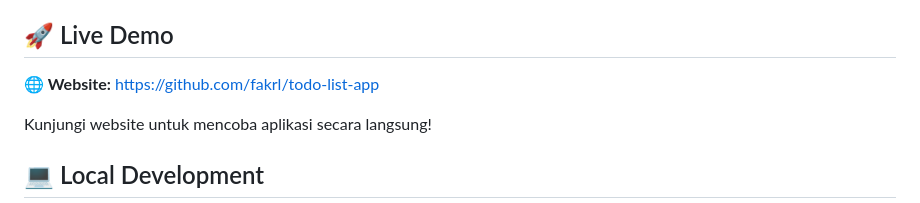
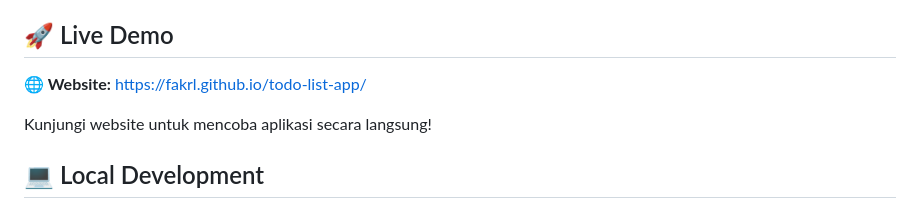
Before and after one commit to fakrl/todo-list-app, a Markdown page: README.md, the part around the change. GitHub-like rendering.

```diff
--- a/README.md
+++ b/README.md
@@ -62,7 +62,7 @@ todo-list-app/
 
 ## 🚀 Live Demo
 
-**🌐 Website:** [https://github.com/fakrl/todo-list-app](https://github.com/fakrl/todo-list-app)
+**🌐 Website:** [https://fakrl.github.io/todo-list-app/](https://fakrl.github.io/todo-list-app/)
 
 Kunjungi website untuk mencoba aplikasi secara langsung!
 
```
